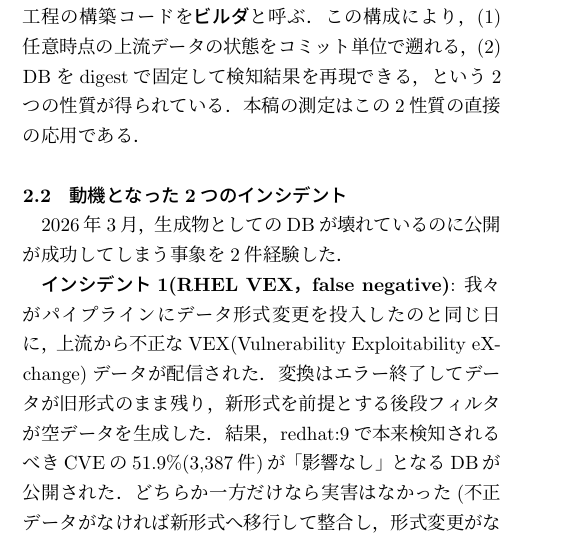
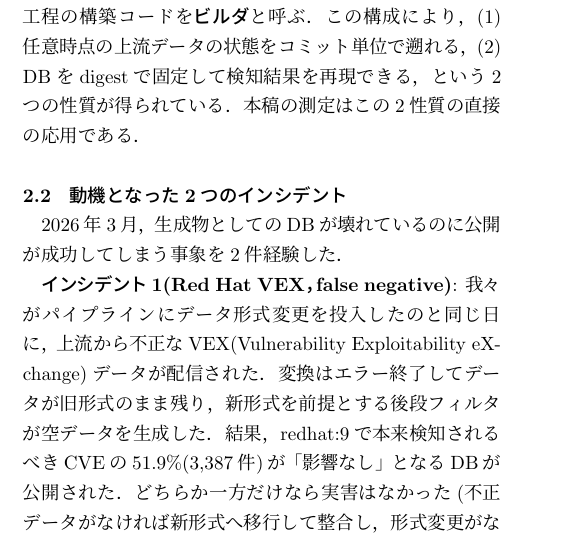
Before and after one commit to vulsio/css2026-diff-guard, a LaTeX document (docs/css2026-diff-guard.tex): part of one column of page 2 of 8, cut so that both start at the same text. The pictures show the PDF file docs/css2026-diff-guard.pdf that the author committed with the source.

Commit message:
Incident 1: RHEL VEX -> Red Hat VEX (match the vendor name used elsewhere)

```diff
--- a/docs/css2026-diff-guard.tex
+++ b/docs/css2026-diff-guard.tex
@@ -145,7 +145,7 @@ db build工程はextractedデータからBoltDB形式のvuls.dbを構築し，
 
 2026年3月，生成物としてのDBが壊れているのに公開が成功してしまう事象を2件経験した．
 
-\textbf{インシデント1(RHEL VEX，false negative)}:
+\textbf{インシデント1(Red Hat VEX，false negative)}:
 我々がパイプラインにデータ形式変更を投入したのと同じ日に，上流から不正なVEX(Vulnerability Exploitability eXchange)データが配信された．
 変換はエラー終了してデータが旧形式のまま残り，新形式を前提とする後段フィルタが空データを生成した．
 結果，redhat:9で本来検知されるべきCVEの51.9\%(3,387件)が「影響なし」となるDBが公開された．
```
Also changed, not shown: docs/css2026-diff-guard.pdf.
